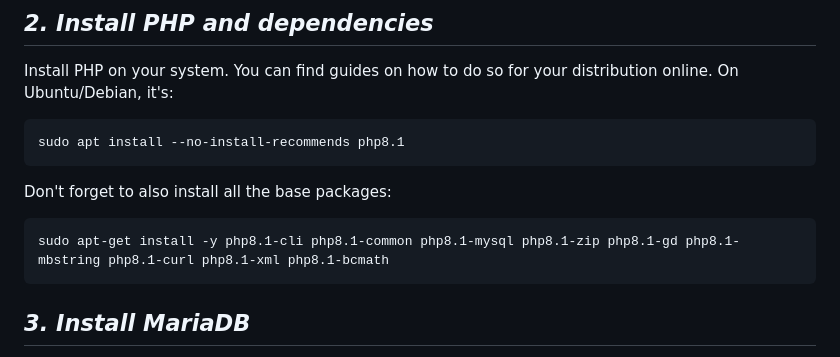
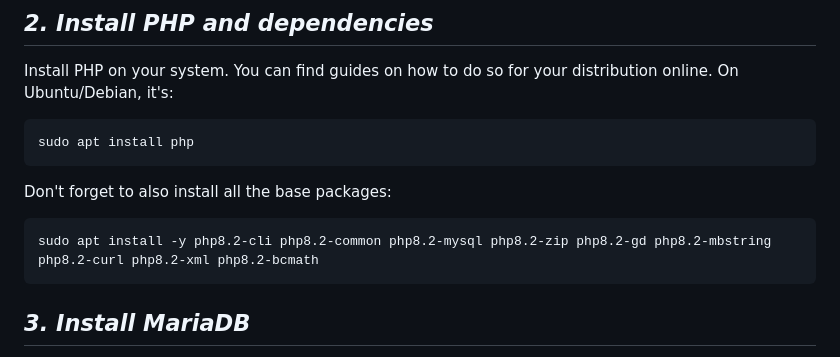
Before and after one commit to archlich03/spotlister, a Markdown page: README.md, the part around the change. Drawn GitHub-style.

Commit message:
Updated PHP instalation section

````diff
--- a/README.md
+++ b/README.md
@@ -20,13 +20,13 @@ git clone https://github.com/archlich03/spotlister.git
 Install PHP on your system. You can find guides on how to do so for your distribution online. On Ubuntu/Debian, it's:
 
 ```
-sudo apt install --no-install-recommends php8.1
+sudo apt install php
 ```
 
 Don't forget to also install all the base packages:
 
 ```
-sudo apt-get install -y php8.1-cli php8.1-common php8.1-mysql php8.1-zip php8.1-gd php8.1-mbstring php8.1-curl php8.1-xml php8.1-bcmath
+sudo apt install -y php8.2-cli php8.2-common php8.2-mysql php8.2-zip php8.2-gd php8.2-mbstring php8.2-curl php8.2-xml php8.2-bcmath
 ```
 
 ## *3. Install MariaDB*
````
